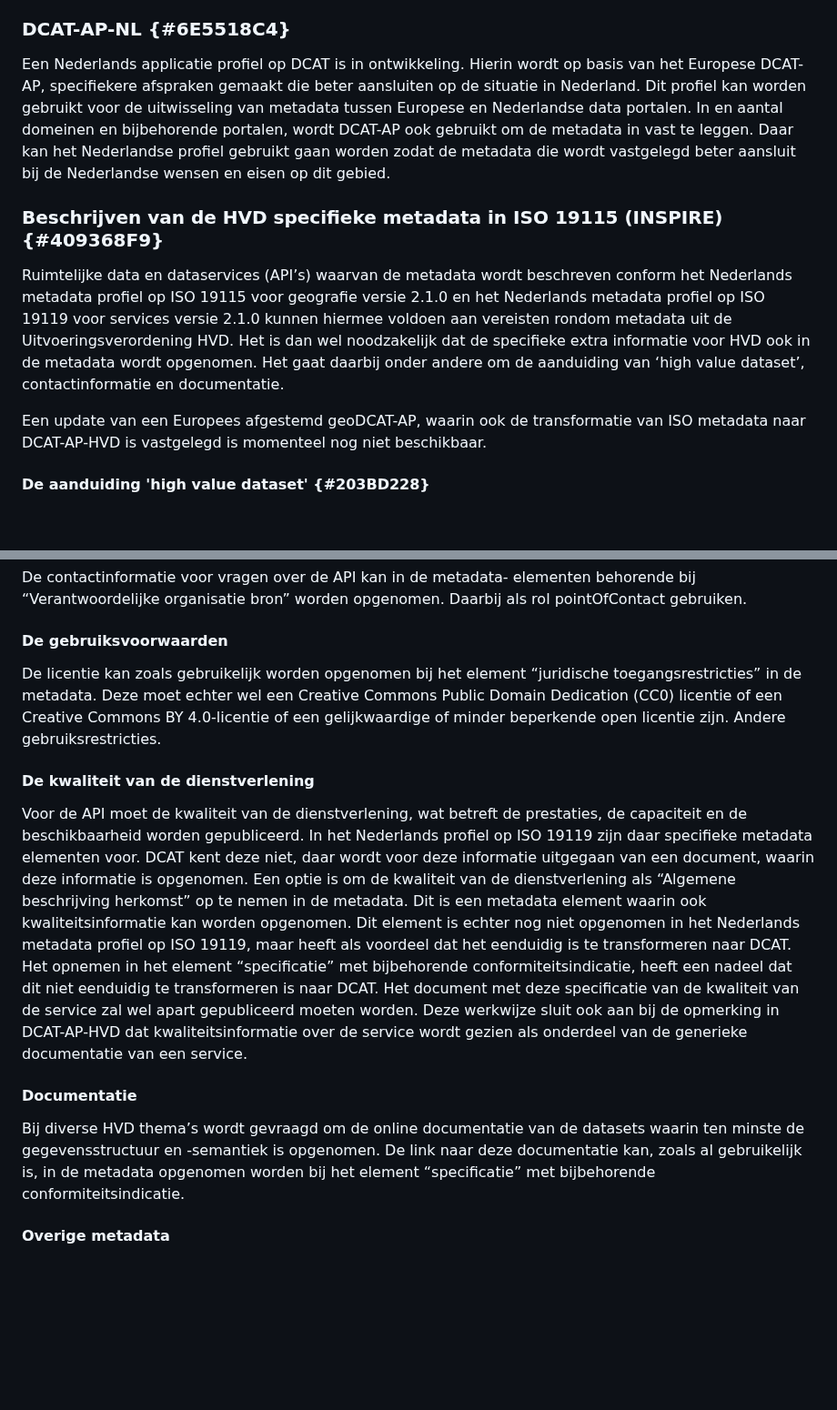
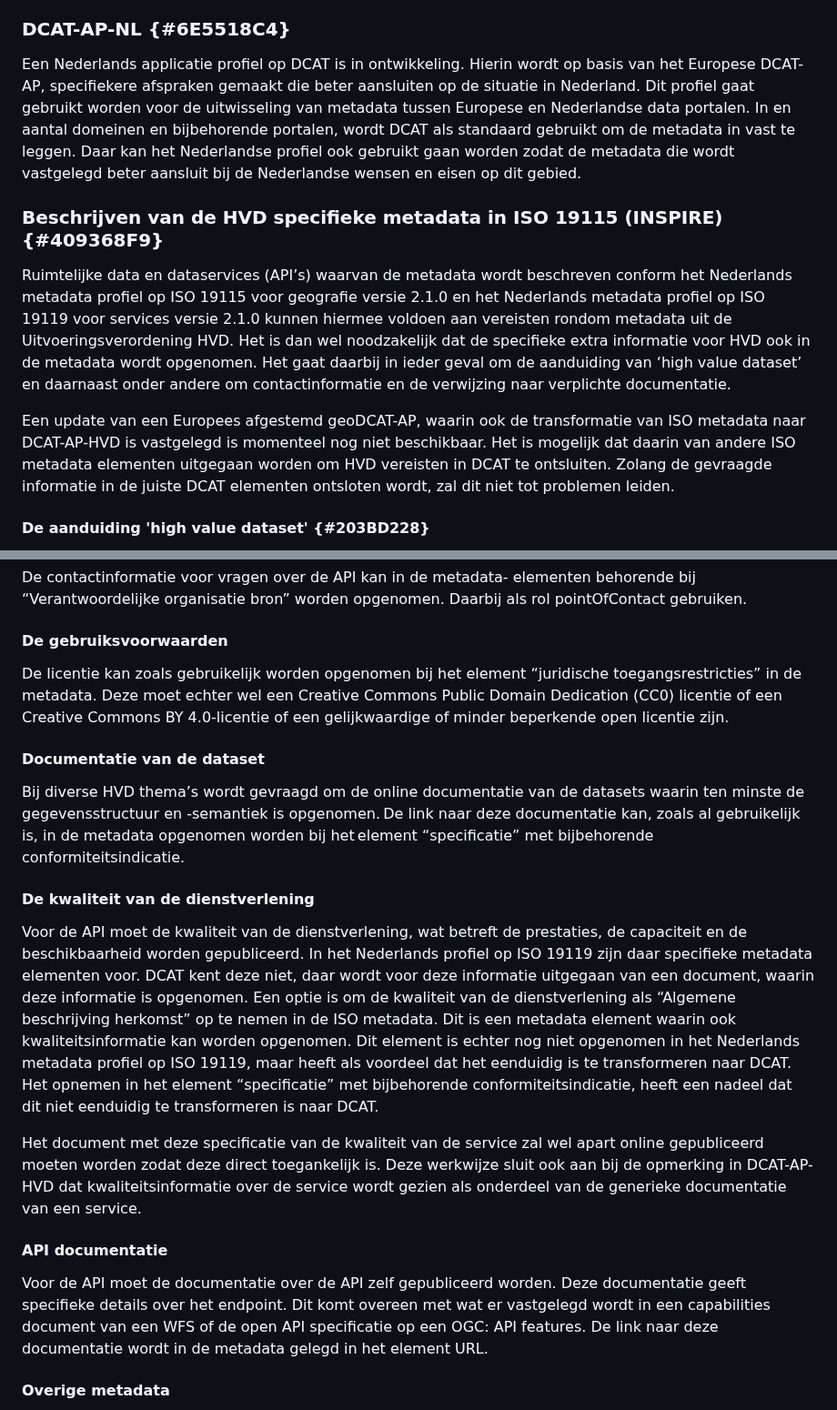
Before and after one commit to Geonovum/hvd, a Markdown page: section_004.md, 2 parts joined by grey strips. Shown at 91% size. GitHub-like rendering; blank space fills up the shorter version.

Commit message:
Update section_004.md - correctie Ine

```diff
--- a/section_004.md
+++ b/section_004.md
@@ -52,13 +52,13 @@ Er is voor het geo en het statistische domein op Europees niveau ook een applica
 
 ### DCAT-AP-NL {#6E5518C4}
 
-Een Nederlands applicatie profiel op DCAT is in ontwikkeling. Hierin wordt op basis van het Europese DCAT-AP, specifiekere afspraken gemaakt die beter aansluiten op de situatie in Nederland. Dit profiel kan worden gebruikt voor de uitwisseling van metadata tussen Europese en Nederlandse data portalen. In en aantal domeinen en bijbehorende portalen, wordt DCAT-AP ook gebruikt om de metadata in vast te leggen. Daar kan het Nederlandse profiel gebruikt gaan worden zodat de metadata die wordt vastgelegd beter aansluit bij de Nederlandse wensen en eisen op dit gebied.<br/>
+Een Nederlands applicatie profiel op DCAT is in ontwikkeling. Hierin wordt op basis van het Europese DCAT-AP, specifiekere afspraken gemaakt die beter aansluiten op de situatie in Nederland. Dit profiel gaat gebruikt worden voor de uitwisseling van metadata tussen Europese en Nederlandse data portalen. In en aantal domeinen en bijbehorende portalen, wordt DCAT als standaard gebruikt om de metadata in vast te leggen. Daar kan het Nederlandse profiel ook gebruikt gaan worden zodat de metadata die wordt vastgelegd beter aansluit bij de Nederlandse wensen en eisen op dit gebied.<br/>
 
 ### Beschrijven van de HVD specifieke metadata in ISO 19115 (INSPIRE) {#409368F9}
 
-Ruimtelijke data en dataservices (API’s) waarvan de metadata wordt beschreven conform het Nederlands metadata profiel op ISO 19115 voor geografie versie 2.1.0 en het  Nederlands metadata profiel op ISO 19119 voor services versie 2.1.0 kunnen hiermee voldoen aan vereisten rondom metadata uit de Uitvoeringsverordening HVD. Het is dan wel noodzakelijk dat de specifieke extra informatie voor HVD ook in de metadata wordt opgenomen. Het gaat daarbij onder andere om de aanduiding van ‘high value dataset’, contactinformatie en documentatie.<br/>
+Ruimtelijke data en dataservices (API’s) waarvan de metadata wordt beschreven conform het Nederlands metadata profiel op ISO 19115 voor geografie versie 2.1.0 en het  Nederlands metadata profiel op ISO 19119 voor services versie 2.1.0 kunnen hiermee voldoen aan vereisten rondom metadata uit de Uitvoeringsverordening HVD. Het is dan wel noodzakelijk dat de specifieke extra informatie voor HVD ook in de metadata wordt opgenomen. Het gaat daarbij in ieder geval om de aanduiding van ‘high value dataset’ en daarnaast onder andere om contactinformatie en de verwijzing naar verplichte documentatie.<br/>
 
-Een update van een Europees afgestemd geoDCAT-AP, waarin ook de transformatie van ISO metadata naar DCAT-AP-HVD is vastgelegd is momenteel nog niet beschikbaar.<br/>
+Een update van een Europees afgestemd geoDCAT-AP, waarin ook de transformatie van ISO metadata naar DCAT-AP-HVD is vastgelegd is momenteel nog niet beschikbaar. Het is mogelijk dat daarin van andere ISO metadata elementen uitgegaan worden om HVD vereisten in DCAT te ontsluiten. Zolang de gevraagde informatie in de juiste DCAT elementen ontsloten wordt, zal dit niet tot problemen leiden.<br/>
 
 #### De aanduiding 'high value dataset' {#203BD228}
 
@@ -105,15 +105,21 @@ De contactinformatie voor vragen over de API kan in de metadata- elementen behor
 
 #### De gebruiksvoorwaarden
 
-De licentie kan zoals gebruikelijk worden opgenomen bij het element “juridische toegangsrestricties” in de metadata. Deze moet echter wel een Creative Commons Public Domain Dedication (CC0) licentie of een Creative Commons BY 4.0-licentie of een gelijkwaardige of minder beperkende open licentie zijn. Andere gebruiksrestricties.
+De licentie kan zoals gebruikelijk worden opgenomen bij het element “juridische toegangsrestricties” in de metadata. Deze moet echter wel een Creative Commons Public Domain Dedication (CC0) licentie of een Creative Commons BY 4.0-licentie of een gelijkwaardige of minder beperkende open licentie zijn.
+
+#### Documentatie van de dataset
+
+Bij diverse HVD thema’s wordt gevraagd om de online documentatie van de datasets waarin ten minste de gegevensstructuur en -semantiek is opgenomen. De link naar deze documentatie kan, zoals al gebruikelijk is, in de metadata opgenomen worden bij het element “specificatie” met bijbehorende conformiteitsindicatie.
 
 #### De kwaliteit van de dienstverlening
 
-Voor de API moet de kwaliteit van de dienstverlening, wat betreft de prestaties, de capaciteit en de beschikbaarheid worden gepubliceerd. In het Nederlands profiel op ISO 19119 zijn daar specifieke metadata elementen voor. DCAT kent deze niet, daar wordt voor deze informatie uitgegaan van een document, waarin deze informatie is opgenomen. Een optie is om de kwaliteit van de dienstverlening als “Algemene beschrijving herkomst” op te nemen in de metadata. Dit is een metadata element waarin ook kwaliteitsinformatie kan worden opgenomen. Dit element is echter nog niet opgenomen in het Nederlands metadata profiel op ISO 19119, maar heeft als voordeel dat het eenduidig is te transformeren naar DCAT. Het opnemen in het element “specificatie” met bijbehorende conformiteitsindicatie, heeft een nadeel dat dit niet eenduidig te transformeren is naar DCAT. Het document met deze specificatie van de kwaliteit van de service zal wel apart gepubliceerd moeten worden. Deze werkwijze sluit ook aan bij de opmerking in DCAT-AP-HVD dat kwaliteitsinformatie over de service wordt gezien als onderdeel van de generieke documentatie van een service.
+Voor de API moet de kwaliteit van de dienstverlening, wat betreft de prestaties, de capaciteit en de beschikbaarheid worden gepubliceerd. In het Nederlands profiel op ISO 19119 zijn daar specifieke metadata elementen voor. DCAT kent deze niet, daar wordt voor deze informatie uitgegaan van een document, waarin deze informatie is opgenomen. Een optie is om de kwaliteit van de dienstverlening als “Algemene beschrijving herkomst” op te nemen in de ISO metadata. Dit is een metadata element waarin ook kwaliteitsinformatie kan worden opgenomen. Dit element is echter nog niet opgenomen in het Nederlands metadata profiel op ISO 19119, maar heeft als voordeel dat het eenduidig is te transformeren naar DCAT. Het opnemen in het element “specificatie” met bijbehorende conformiteitsindicatie, heeft een nadeel dat dit niet eenduidig te transformeren is naar DCAT.<br/>
 
-#### Documentatie
+Het document met deze specificatie van de kwaliteit van de service zal wel apart online gepubliceerd moeten worden zodat deze direct toegankelijk is. Deze werkwijze sluit ook aan bij de opmerking in DCAT-AP-HVD dat kwaliteitsinformatie over de service wordt gezien als onderdeel van de generieke documentatie van een service.
 
-Bij diverse HVD thema’s wordt gevraagd om de online documentatie van de datasets waarin ten minste de gegevensstructuur en -semantiek is opgenomen. De link naar deze documentatie kan, zoals al gebruikelijk is, in de metadata opgenomen worden bij het</span> <span style='color: #000000;'>element “specificatie” met bijbehorende conformiteitsindicatie.
+#### API documentatie
+
+Voor de API moet de documentatie over de API zelf gepubliceerd worden. Deze documentatie geeft specifieke details over het endpoint. Dit komt overeen met wat er vastgelegd wordt in een capabilities document van een WFS of de open API specificatie op een OGC: API features. De link naar deze documentatie wordt in de metadata gelegd in het element URL.
 
 #### Overige metadata
 
```
Also changed, not shown: other parts of section_004.md (+2 -2 lines).
